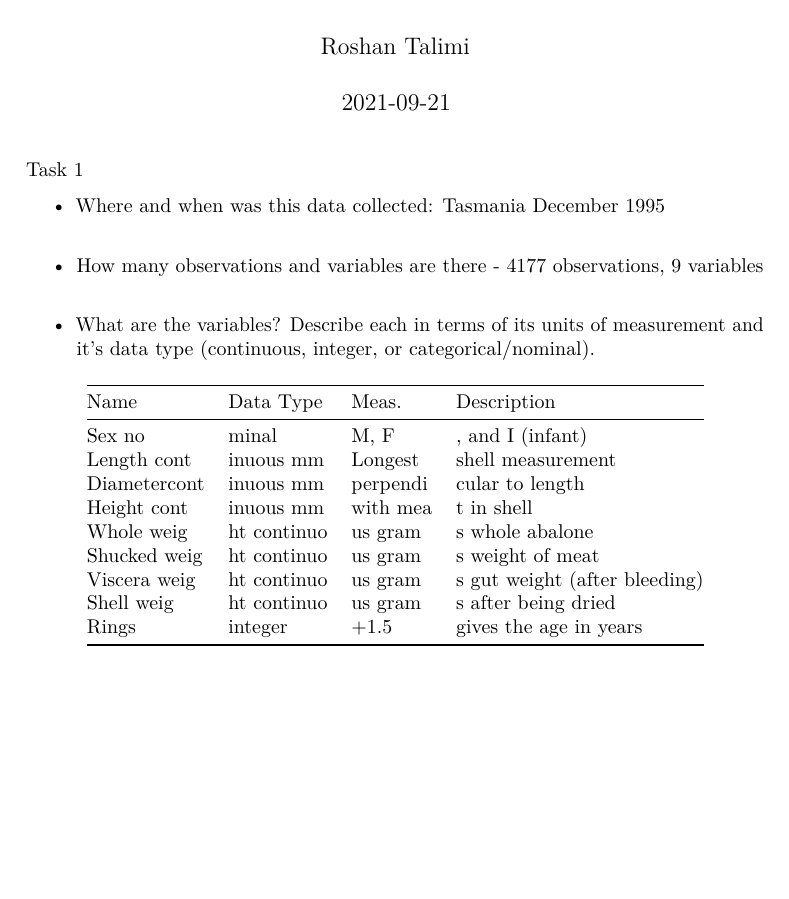
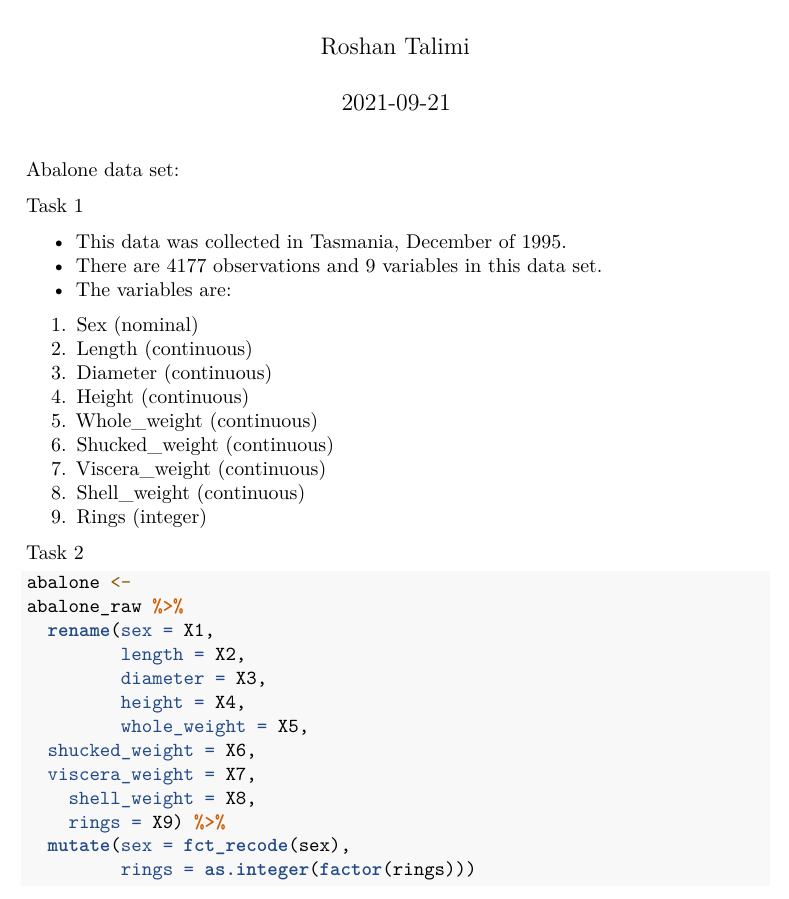
Before and after one commit to RoshanTalimi/course-stae04-stat-datavz, an R Markdown document (2/assignment2.Rmd): part of the page, cut so that both start at the same text, the shorter picture padded with empty space. Rendered offline with R 4.5, knitr and Pandoc, then LaTeX, with nearby package versions; some code elsewhere in the file could not run offline.

Commit message:
updated gitignore and assignment 2 task 2

````diff
--- a/2/assignment2.Rmd
+++ b/2/assignment2.Rmd
@@ -48,21 +48,24 @@ url <- paste0(
 abalone_raw <- read_csv(url, col_names = FALSE)
 ```
 
+Abalone data set:
+
+```{r include = FALSE}
+abalone_raw %>% sample_n(10) %>% knitr::kable("simple")
+```
 
 Task 1
 
-* Where and when was this data collected: Tasmania December 1995
-* How many observations and variables are there - 4177 observations, 9 variables
-* What are the variables? Describe each in terms of its units of measurement and it’s data type (continuous, integer, or categorical/nominal).
+* This data was collected in Tasmania, December of 1995.
+* There are 4177 observations and 9 variables in this data set.
+* The variables are:
 
-	Name		Data Type	Meas.	Description
-	----		---------	-----	-----------
-	Sex		  nominal			M, F, and I (infant)
-	Length	continuous	mm	Longest shell measurement
-	Diametercontinuous	mm	perpendicular to length
-	Height	continuous	mm	with meat in shell
-	Whole   weight	continuous	grams	whole abalone
-	Shucked weight	continuous	grams	weight of meat
-	Viscera weight	continuous	grams	gut weight (after bleeding)
-	Shell   weight	continuous	grams	after being dried
-	Rings		integer			+1.5 gives the age in years
+1. Sex (nominal)
+2. Length (continuous)
+3. Diameter (continuous)
+4. Height	(continuous)
+5. Whole_weight (continuous)
+6. Shucked_weight	(continuous)
+7. Viscera_weight (continuous)
+8. Shell_weight (continuous)
+9. Rings (integer)
@@ -75,9 +73,8 @@ colnames(abalone_raw)
 
 Task 2
 
-```{r include = FALSE}
-abalone_raw
-
+```{r}
+abalone <-
 abalone_raw %>%
   rename(sex = X1,
          length = X2,
@@ -89,3 +86,4 @@ abalone_raw %>%
 	shell_weight = X8,
 	rings = X9) %>%
   mutate(sex = fct_recode(sex),
+         rings = as.integer(factor(rings)))
````
Also changed, not shown: 2/assignment2.Rmd (28 more changed lines), 1 other file.
